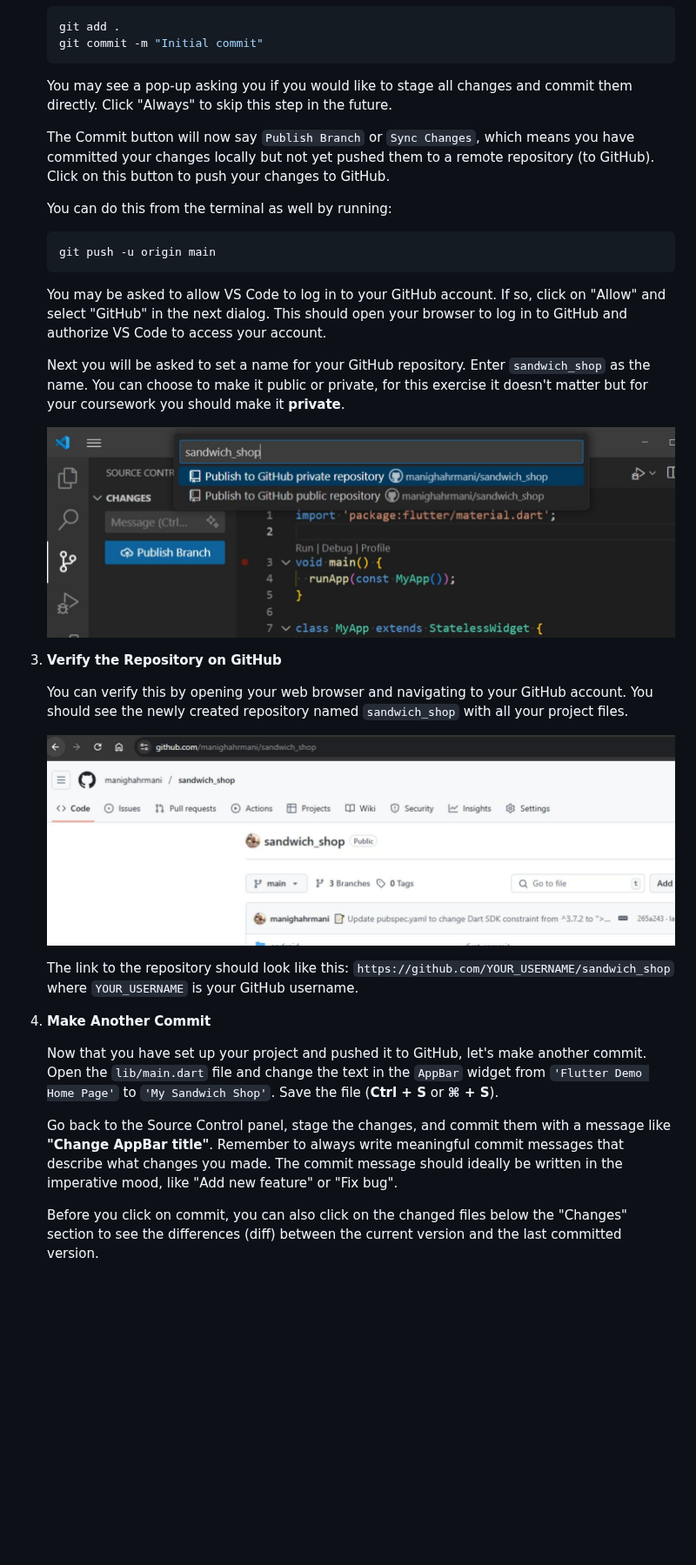
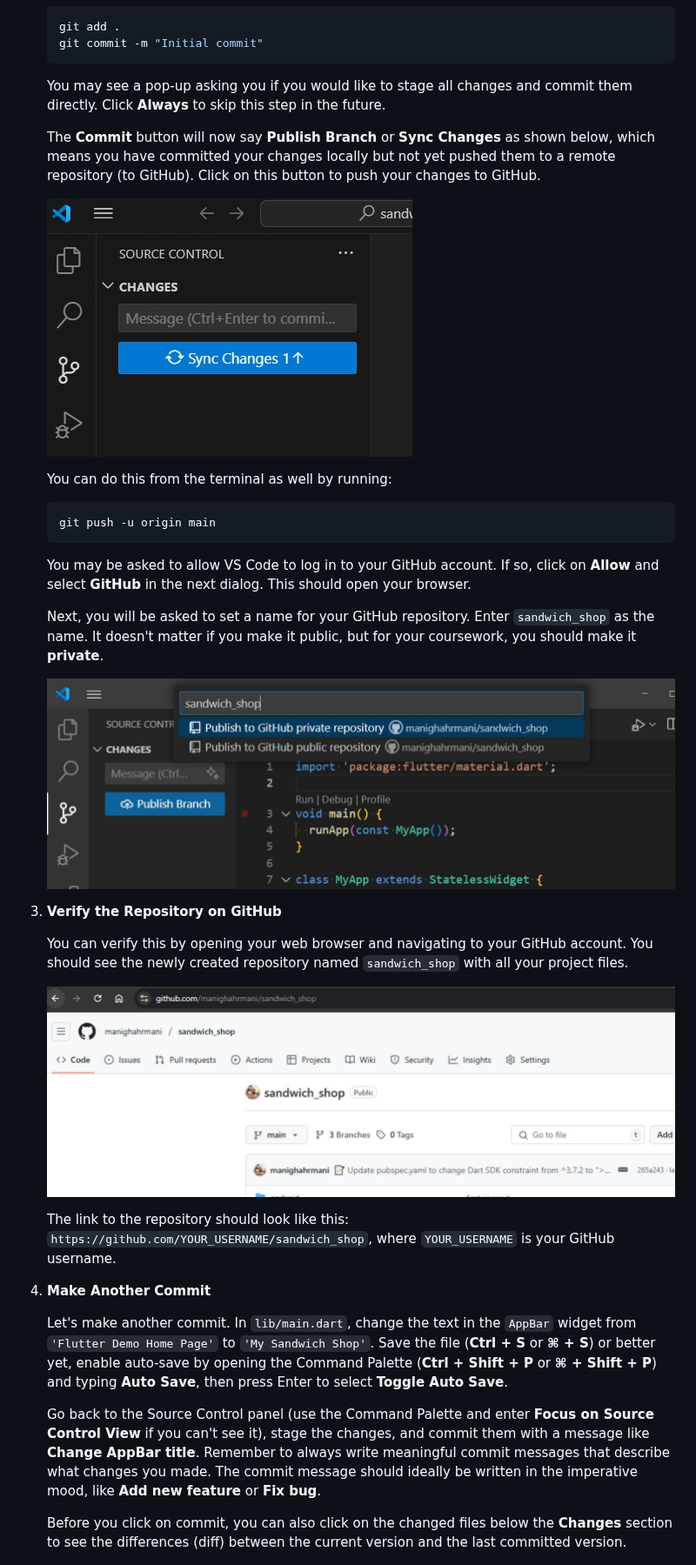
Before and after one commit to manighahrmani/sandwich_shop, a Markdown page: worksheet1.md, the part around one of its changes. Shown at 87% size. GitHub-like rendering; blank space fills up the shorter version.

Commit message:
Update formatting in worksheet 1

````diff
--- a/worksheet1.md
+++ b/worksheet1.md
@@ -254,10 +227,11 @@ This will allow us to track changes and back up our work online.
    git commit -m "Initial commit"
    ```
 
-   You may see a pop-up asking you if you would like to stage all changes and commit them directly. Click "Always" to skip this step in the future.
+   You may see a pop-up asking you if you would like to stage all changes and commit them directly. Click **Always** to skip this step in the future.
 
-   The Commit button will now say `Publish Branch` or `Sync Changes`, which means you have committed your changes locally but not yet pushed them to a remote repository (to GitHub).
-   Click on this button to push your changes to GitHub.
+   The **Commit** button will now say **Publish Branch** or **Sync Changes** as shown below, which means you have committed your changes locally but not yet pushed them to a remote repository (to GitHub). Click on this button to push your changes to GitHub.
+
+   ![Sync Changes Button](images/screenshot_vscode_sync_changes.jpg)
 
    You can do this from the terminal as well by running:
 
@@ -265,33 +239,27 @@ This will allow us to track changes and back up our work online.
    git push -u origin main
    ```
 
-   You may be asked to allow VS Code to log in to your GitHub account. If so, click on "Allow" and select "GitHub" in the next dialog. This should open your browser to log in to GitHub and authorize VS Code to access your account.
+   You may be asked to allow VS Code to log in to your GitHub account. If so, click on **Allow** and select **GitHub** in the next dialog. This should open your browser.
 
-   Next you will be asked to set a name for your GitHub repository. Enter `sandwich_shop` as the name.
-   You can choose to make it public or private, for this exercise it doesn't matter but for your coursework you should make it **private**.
+   Next, you will be asked to set a name for your GitHub repository. Enter `sandwich_shop` as the name. It doesn't matter if you make it public, but for your coursework, you should make it **private**.
 
    ![Create GitHub Repository](images/screenshot_vscode_create_github_repo.jpg)
 
 1. **Verify the Repository on GitHub**
 
-   You can verify this by opening your web browser and navigating to your GitHub account.
-   You should see the newly created repository named `sandwich_shop` with all your project files.
+   You can verify this by opening your web browser and navigating to your GitHub account. You should see the newly created repository named `sandwich_shop` with all your project files.
 
    ![GitHub Repository](images/screenshot_github_repository.jpg)
 
-   The link to the repository should look like this: `https://github.com/YOUR_USERNAME/sandwich_shop` where `YOUR_USERNAME` is your GitHub username.
+   The link to the repository should look like this: `https://github.com/YOUR_USERNAME/sandwich_shop`, where `YOUR_USERNAME` is your GitHub username.
 
 1. **Make Another Commit**
 
-   Now that you have set up your project and pushed it to GitHub, let's make another commit.
-   Open the `lib/main.dart` file and change the text in the `AppBar` widget from `'Flutter Demo Home Page'` to `'My Sandwich Shop'`.
-   Save the file (**Ctrl + S** or **⌘ + S**).
+   Let's make another commit. In `lib/main.dart`, change the text in the `AppBar` widget from `'Flutter Demo Home Page'` to `'My Sandwich Shop'`. Save the file (**Ctrl + S** or **⌘ + S**) or better yet, enable auto-save by opening the Command Palette (**Ctrl + Shift + P** or **⌘ + Shift + P**) and typing **Auto Save**, then press Enter to select **Toggle Auto Save**.
 
-   Go back to the Source Control panel, stage the changes, and commit them with a message like **"Change AppBar title"**.
-   Remember to always write meaningful commit messages that describe what changes you made.
-   The commit message should ideally be written in the imperative mood, like "Add new feature" or "Fix bug".
+   Go back to the Source Control panel (use the Command Palette and enter **Focus on Source Control View** if you can't see it), stage the changes, and commit them with a message like **Change AppBar title**. Remember to always write meaningful commit messages that describe what changes you made. The commit message should ideally be written in the imperative mood, like **Add new feature** or **Fix bug**.
 
-   Before you click on commit, you can also click on the changed files below the "Changes" section to see the differences (diff) between the current version and the last committed version.
+   Before you click on commit, you can also click on the changed files below the **Changes** section to see the differences (diff) between the current version and the last committed version.
 
    ![Second Commit](images/screenshot_vscode_second_commit.jpg)
 
````
Also changed, not shown: other parts of worksheet1.md (+67 -94 lines).
